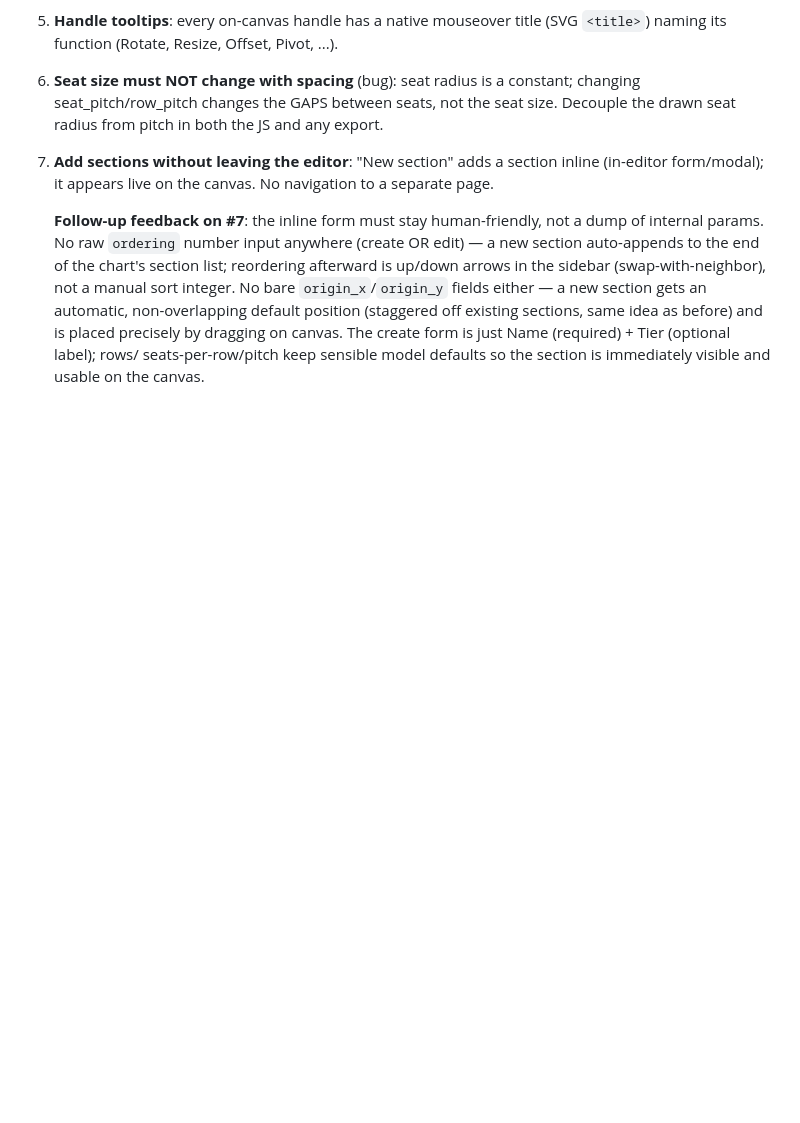
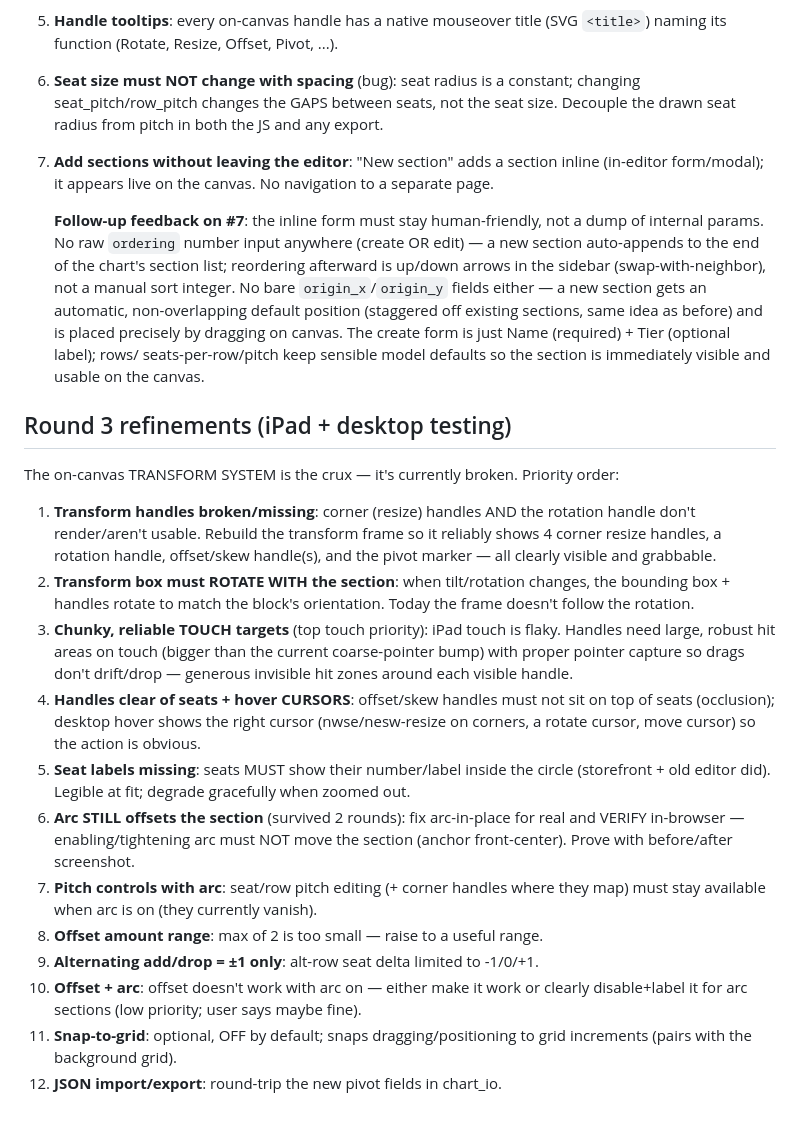
Before and after one commit to ivjames/boxoffice, a Markdown page: docs/EDITOR.md, the part around the change. GitHub-like rendering; blank space fills up the shorter version.

Commit message:
Editor spec: round-3 (transform handles rebuild, rotate-with-block, chunky touch, labels, arc-in-place, offset range, alt +-1)

```diff
--- a/docs/EDITOR.md
+++ b/docs/EDITOR.md
@@ -130,3 +130,34 @@ anything that isn't actually live/usable.
    canvas. The create form is just Name (required) + Tier (optional label); rows/
    seats-per-row/pitch keep sensible model defaults so the section is immediately
    visible and usable on the canvas.
+
+## Round 3 refinements (iPad + desktop testing)
+The on-canvas TRANSFORM SYSTEM is the crux — it's currently broken. Priority order:
+1. **Transform handles broken/missing**: corner (resize) handles AND the rotation
+   handle don't render/aren't usable. Rebuild the transform frame so it reliably
+   shows 4 corner resize handles, a rotation handle, offset/skew handle(s), and the
+   pivot marker — all clearly visible and grabbable.
+2. **Transform box must ROTATE WITH the section**: when tilt/rotation changes, the
+   bounding box + handles rotate to match the block's orientation. Today the frame
+   doesn't follow the rotation.
+3. **Chunky, reliable TOUCH targets** (top touch priority): iPad touch is flaky.
+   Handles need large, robust hit areas on touch (bigger than the current
+   coarse-pointer bump) with proper pointer capture so drags don't drift/drop —
+   generous invisible hit zones around each visible handle.
+4. **Handles clear of seats + hover CURSORS**: offset/skew handles must not sit on
+   top of seats (occlusion); desktop hover shows the right cursor (nwse/nesw-resize
+   on corners, a rotate cursor, move cursor) so the action is obvious.
+5. **Seat labels missing**: seats MUST show their number/label inside the circle
+   (storefront + old editor did). Legible at fit; degrade gracefully when zoomed out.
+6. **Arc STILL offsets the section** (survived 2 rounds): fix arc-in-place for real
+   and VERIFY in-browser — enabling/tightening arc must NOT move the section
+   (anchor front-center). Prove with before/after screenshot.
+7. **Pitch controls with arc**: seat/row pitch editing (+ corner handles where they
+   map) must stay available when arc is on (they currently vanish).
+8. **Offset amount range**: max of 2 is too small — raise to a useful range.
+9. **Alternating add/drop = ±1 only**: alt-row seat delta limited to -1/0/+1.
+10. **Offset + arc**: offset doesn't work with arc on — either make it work or
+    clearly disable+label it for arc sections (low priority; user says maybe fine).
+11. **Snap-to-grid**: optional, OFF by default; snaps dragging/positioning to grid
+    increments (pairs with the background grid).
+12. **JSON import/export**: round-trip the new pivot fields in chart_io.
```
